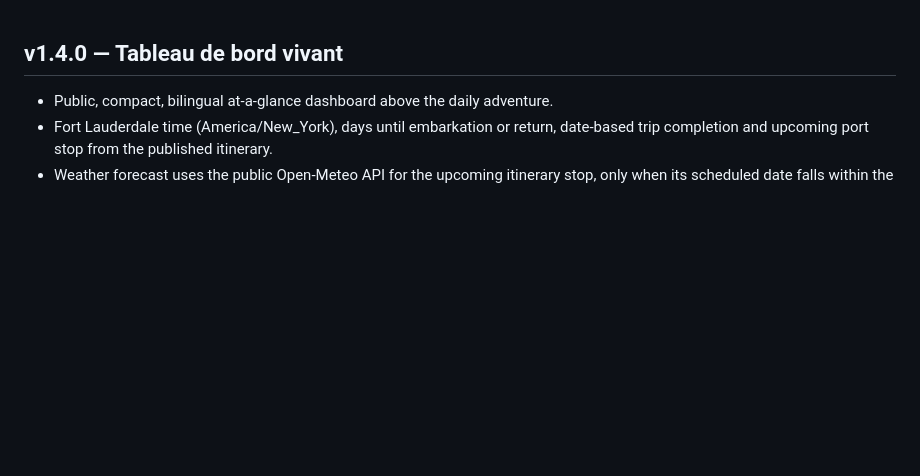
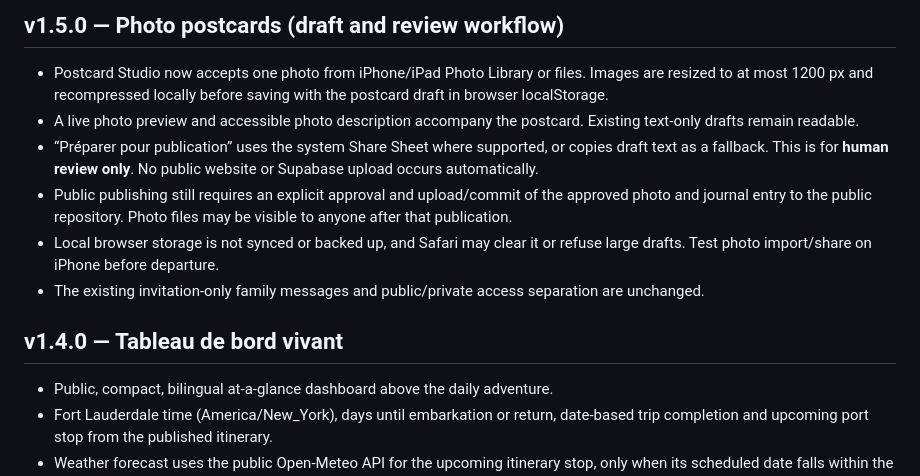
Before and after one commit to Hyrad/journey-tracker, a Markdown page: README.md, the part around the change. Drawn GitHub-style; blank space fills up the shorter version.

Commit message:
Document v1.5 photo draft workflow and manual publishing limits

```diff
--- a/README.md
+++ b/README.md
@@ -1,3 +1,12 @@
+## v1.5.0 — Photo postcards (draft and review workflow)
+
+- Postcard Studio now accepts one photo from iPhone/iPad Photo Library or files. Images are resized to at most 1200 px and recompressed locally before saving with the postcard draft in browser localStorage.
+- A live photo preview and accessible photo description accompany the postcard. Existing text-only drafts remain readable.
+- “Préparer pour publication” uses the system Share Sheet where supported, or copies draft text as a fallback. This is for **human review only**. No public website or Supabase upload occurs automatically.
+- Public publishing still requires an explicit approval and upload/commit of the approved photo and journal entry to the public repository. Photo files may be visible to anyone after that publication.
+- Local browser storage is not synced or backed up, and Safari may clear it or refuse large drafts. Test photo import/share on iPhone before departure.
+- The existing invitation-only family messages and public/private access separation are unchanged.
+
 ## v1.4.0 — Tableau de bord vivant
 
 - Public, compact, bilingual at-a-glance dashboard above the daily adventure.
```
